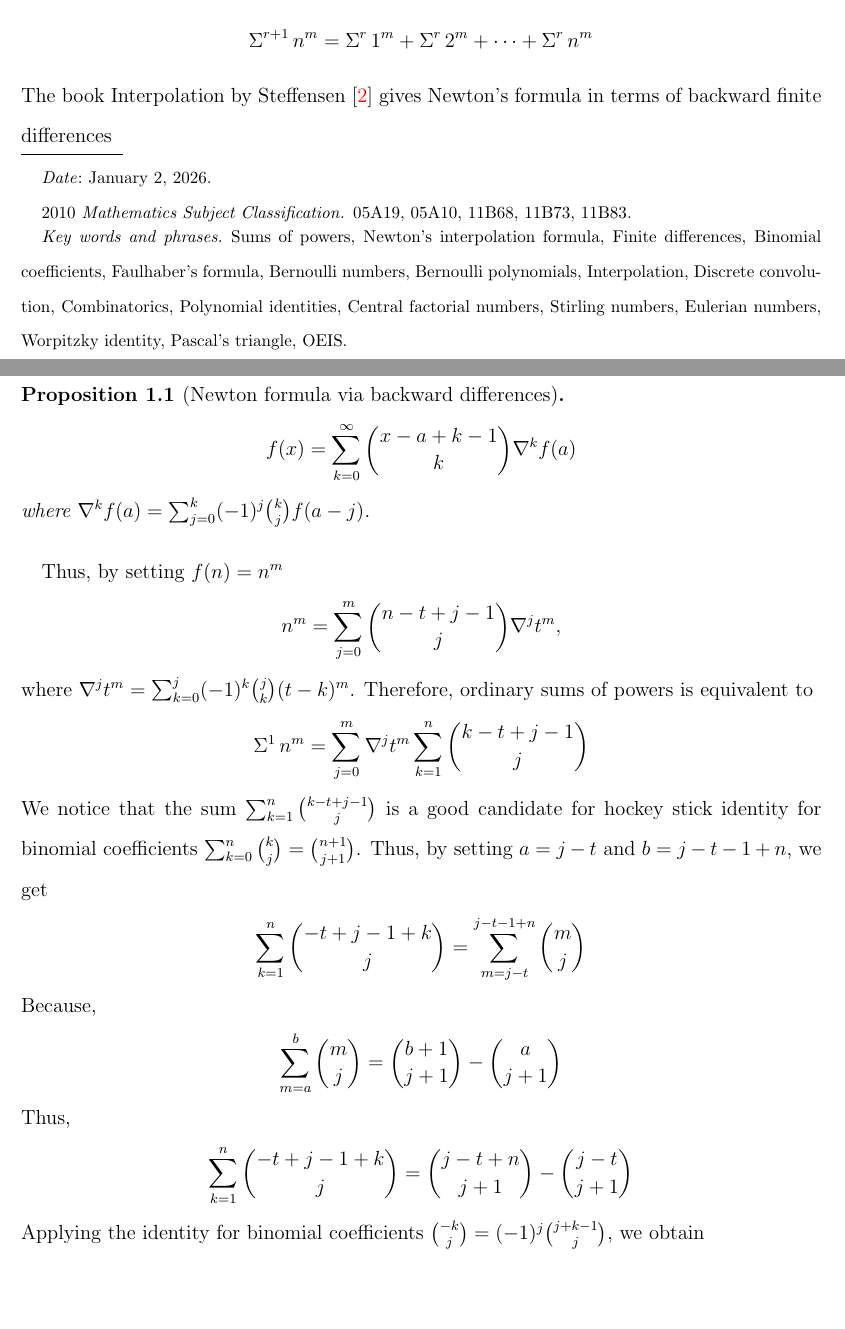
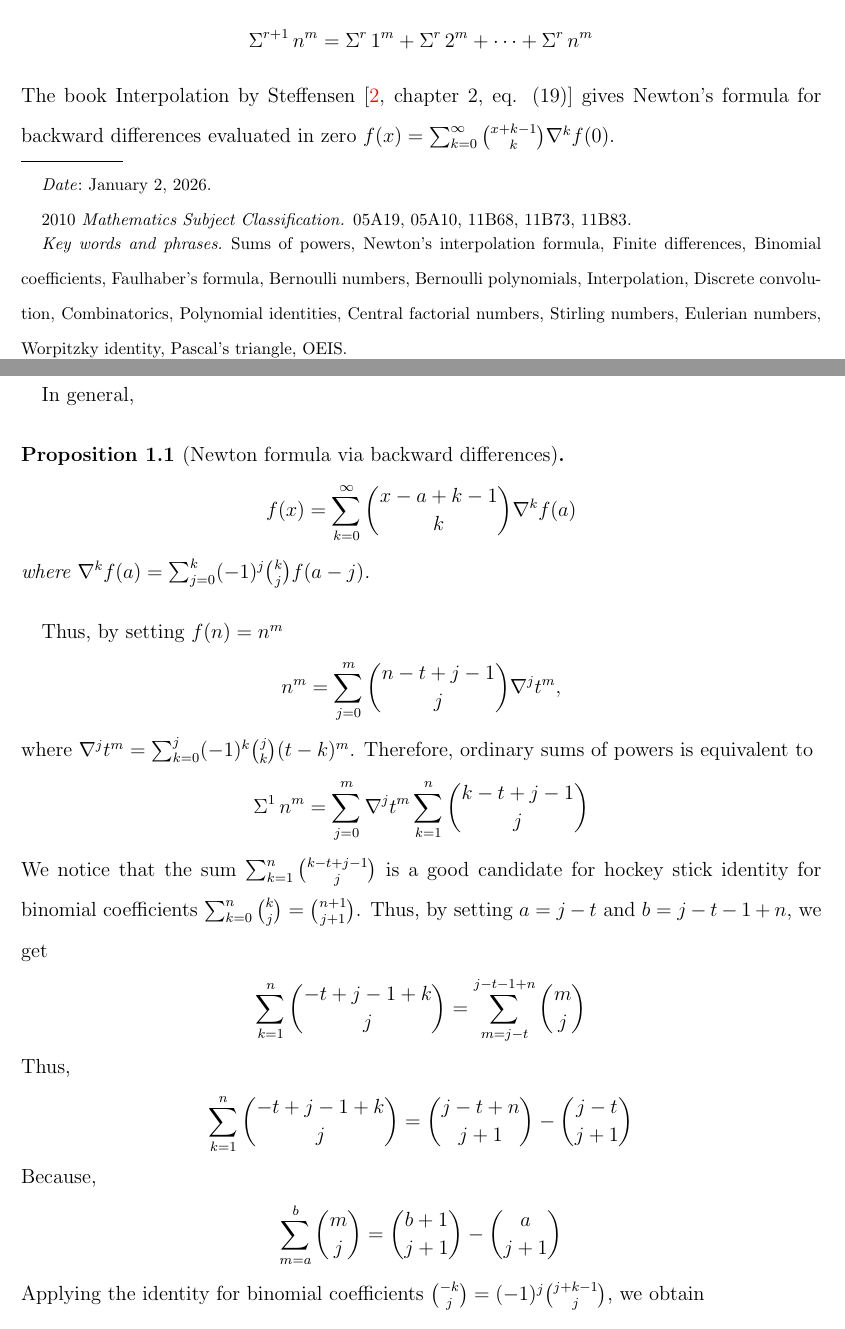
Before and after one commit to kolosovpetro/SumsOfPowersViaBackwardFiniteDifferencesAndNewtonFormula, a LaTeX paper (src/SumsOfPowersViaBackwardFiniteDifferencesAndNewtonFormula.tex, which reads src/sections/01_introduction.tex): two parts of pages 1 and 2 of 5, joined at a grey line, cut so that both start at the same text, the shorter picture padded with empty space. Compiled offline with pdfLaTeX.

Commit message:
minor edits

```diff
--- a/src/sections/01_introduction.tex
+++ b/src/sections/01_introduction.tex
@@ -4,8 +4,11 @@ Define multifold sums of powers in Knuth's~\cite{knuth1993johann} notation
     \KnuthRFoldSum{1}{n}{m}   &= \KnuthRFoldSum{0}{1}{m} + \KnuthRFoldSum{0}{2}{m} + \cdots + \KnuthRFoldSum{0}{n}{m} \\
     \KnuthRFoldSum{r+1}{n}{m} &= \KnuthRFoldSum{r}{1}{m} + \KnuthRFoldSum{r}{2}{m} + \cdots + \KnuthRFoldSum{r}{n}{m}
 \end{align*}
-The book Interpolation by Steffensen~\cite{steffensen1927interpolation}
-gives Newton's formula in terms of backward finite differences
+The book Interpolation by Steffensen~\cite[chapter 2, eq. (19)]{steffensen1927interpolation}
+gives Newton's formula for backward differences evaluated
+in zero $f(x) = \sum_{k=0}^{\infty} \binom{x+k-1}{k} \nabla^{k} f(0)$.
+
+In general,
 \begin{proposition}[Newton formula via backward differences]
     \label{prop:newtons-formula-via-backward-difference}
     \begin{align*}
@@ -28,13 +31,13 @@ Thus, by setting $a=j-t$ and $b=j-t-1+n$, we get
 \begin{align*}
     \sum_{k=1}^{n} \binom{-t+j-1+k}{j} = \sum_{m=j-t}^{j-t-1+n} \binom{m}{j}
 \end{align*}
+Thus,
+\begin{align*}
+    \sum_{k=1}^{n} \binom{-t+j-1+k}{j} = \binom{j-t+n}{j+1} - \binom{j-t}{j+1}
+\end{align*}
 Because,
 \begin{align*}
     \sum_{m=a}^{b} \binom{m}{j} = \binom{b+1}{j+1} - \binom{a}{j+1}
-\end{align*}
-Thus,
-\begin{align*}
-    \sum_{k=1}^{n} \binom{-t+j-1+k}{j} = \binom{j-t+n}{j+1} - \binom{j-t}{j+1}
 \end{align*}
 Applying the identity for binomial coefficients $\binom{-k}{j} = (-1)^j \binom{j+k-1}{j}$, we obtain
 \begin{proposition} [Ordinary sums of powers via backward differences]
```
Also changed, not shown: out/SumsOfPowersViaBackwardFiniteDifferencesAndNewtonFormula.pdf, src/sections/01_introduction.tex (2 more changed lines).
